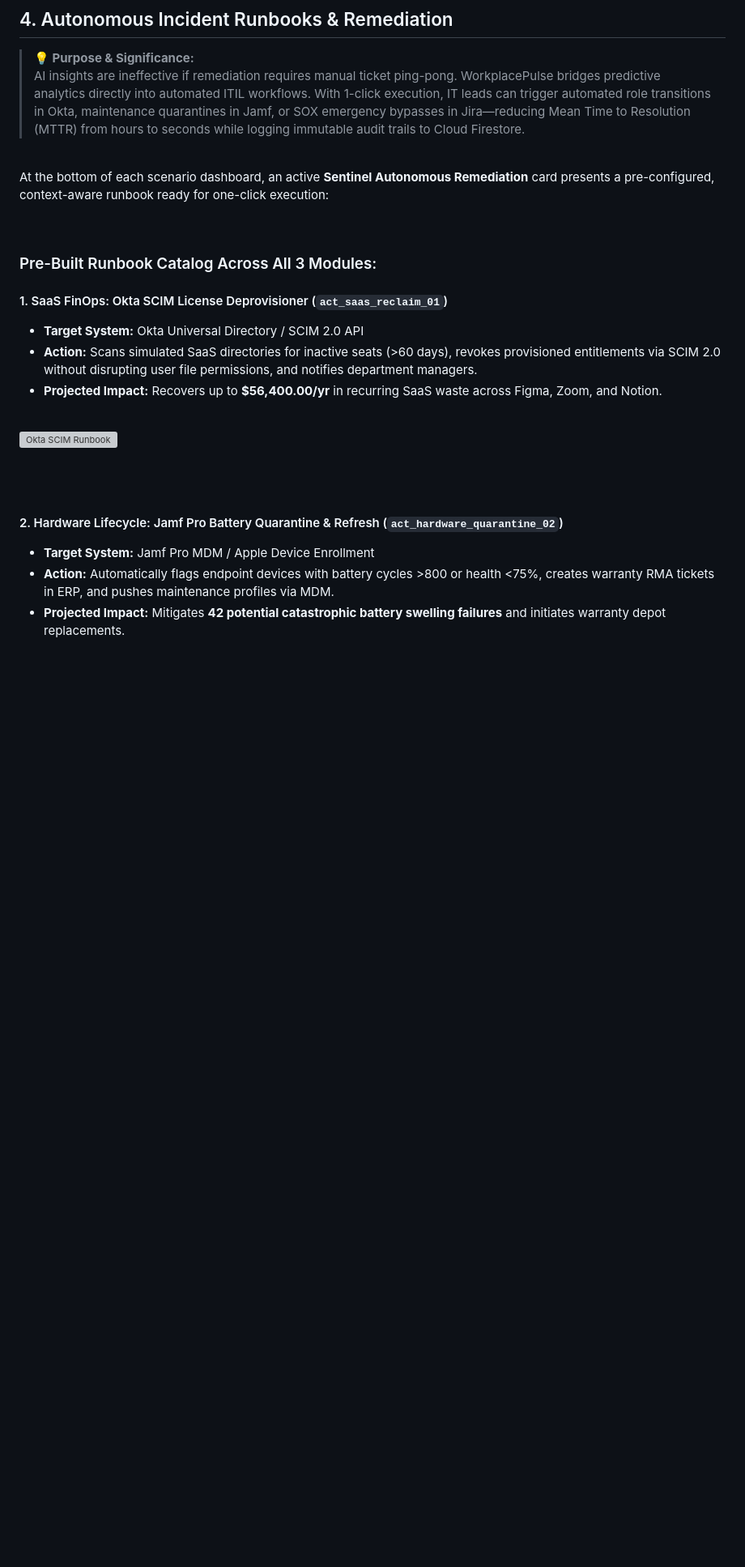
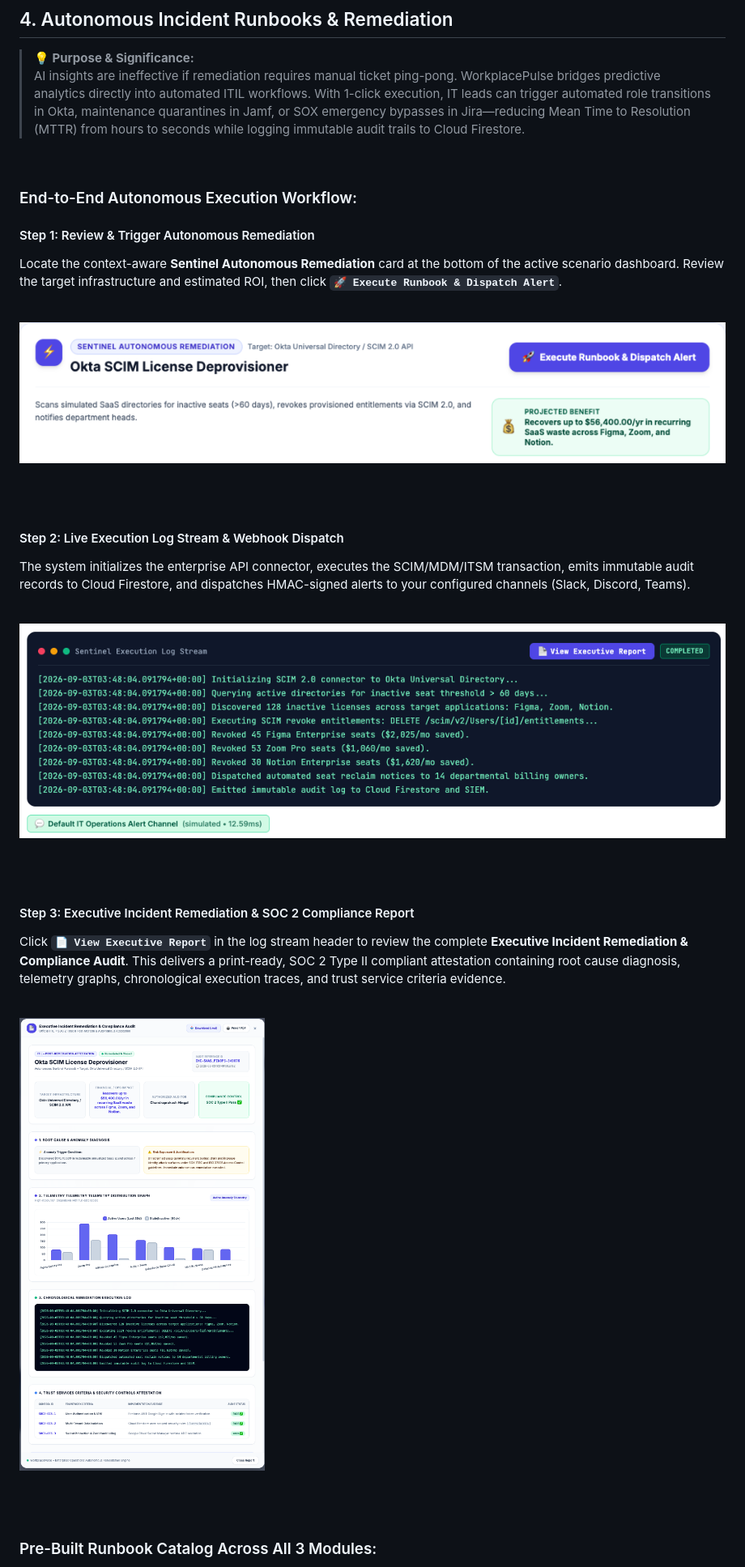
Before and after one commit to GitPhantom700/workplace_pulse, a Markdown page: USER_GUIDE.md, the part around one of its changes. Shown at 81% size. Rendered like a GitHub page; pictures changed too: assets/screenshots/runbook-workflow-step1-trigger.png (added), assets/screenshots/runbook-workflow-step2-stream.png (added), assets/screenshots/runbook-workflow-step3-report.png (added); blank space fills up the shorter version; grey boxes are pictures that could not be loaded.

Commit message:
Show complete 3-step Autonomous Runbook Execution and Compliance Audit Workflow in USER_GUIDE.md

```diff
--- a/USER_GUIDE.md
+++ b/USER_GUIDE.md
@@ -273,26 +273,37 @@ By default, the platform runs with a resilient multi-client ladder. To test with
 
 <br>
 
-At the bottom of each scenario dashboard, an active **Sentinel Autonomous Remediation** card presents a pre-configured, context-aware runbook ready for one-click execution:
+### End-to-End Autonomous Execution Workflow:
 
+#### Step 1: Review & Trigger Autonomous Remediation
+Locate the context-aware **Sentinel Autonomous Remediation** card at the bottom of the active scenario dashboard. Review the target infrastructure and estimated ROI, then click **`🚀 Execute Runbook & Dispatch Alert`**.
+
+<br>
+
+![Step 1: Trigger Autonomous Runbook](./assets/screenshots/runbook-workflow-step1-trigger.png)
+
+<br>
+<br>
+
+#### Step 2: Live Execution Log Stream & Webhook Dispatch
+The system initializes the enterprise API connector, executes the SCIM/MDM/ITSM transaction, emits immutable audit records to Cloud Firestore, and dispatches HMAC-signed alerts to your configured channels (Slack, Discord, Teams).
+
+<br>
+
+![Step 2: Execution Log Stream](./assets/screenshots/runbook-workflow-step2-stream.png)
+
+<br>
+<br>
+
+#### Step 3: Executive Incident Remediation & SOC 2 Compliance Report
+Click **`📄 View Executive Report`** in the log stream header to review the complete **Executive Incident Remediation & Compliance Audit**. This delivers a print-ready, SOC 2 Type II compliant attestation containing root cause diagnosis, telemetry graphs, chronological execution traces, and trust service criteria evidence.
+
+<br>
+
+![Step 3: Executive Incident Remediation & Compliance Audit](./assets/screenshots/runbook-workflow-step3-report.png)
+
+<br>
 <br>
 
 ### Pre-Built Runbook Catalog Across All 3 Modules:
 
-#### 1. SaaS FinOps: Okta SCIM License Deprovisioner (`act_saas_reclaim_01`)
-* **Target System:** Okta Universal Directory / SCIM 2.0 API
-* **Action:** Scans simulated SaaS directories for inactive seats (>60 days), revokes provisioned entitlements via SCIM 2.0 without disrupting user file permissions, and notifies department managers.
-* **Projected Impact:** Recovers up to **$56,400.00/yr** in recurring SaaS waste across Figma, Zoom, and Notion.
-
-<br>
-
-![Okta SCIM Runbook](./assets/screenshots/runbook-saas-reclaim.png)
-
-<br>
-<br>
-
-#### 2. Hardware Lifecycle: Jamf Pro Battery Quarantine & Refresh (`act_hardware_quarantine_02`)
-* **Target System:** Jamf Pro MDM / Apple Device Enrollment
-* **Action:** Automatically flags endpoint devices with battery cycles >800 or health <75%, creates warranty RMA tickets in ERP, and pushes maintenance profiles via MDM.
-* **Projected Impact:** Mitigates **42 potential catastrophic battery swelling failures** and initiates warranty depot replacements.
-
```
Also changed, not shown: other parts of USER_GUIDE.md (+3 -17 lines).
